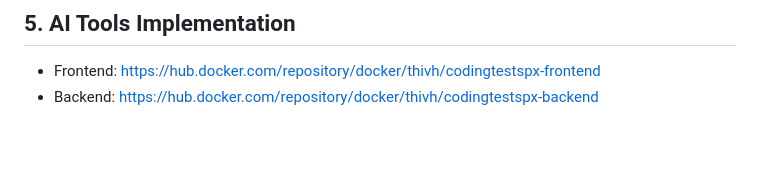
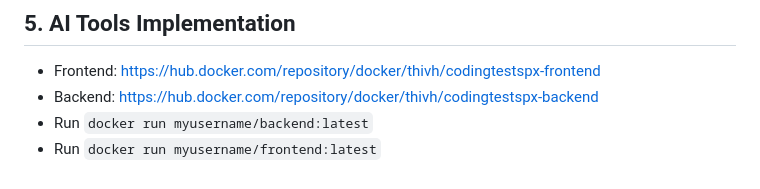
Before and after one commit to thivh/Coding-Test-SPX, a Markdown page: readme.md, the part around the change. Rendered like a GitHub page; blank space fills up the shorter version.

```diff
--- a/readme.md
+++ b/readme.md
@@ -256,3 +256,5 @@ This section contains answers for the Coding Test questions
 ## 5. AI Tools Implementation
 - Frontend: https://hub.docker.com/repository/docker/thivh/codingtestspx-frontend
 - Backend: https://hub.docker.com/repository/docker/thivh/codingtestspx-backend
+- Run `docker run myusername/backend:latest`
+- Run `docker run myusername/frontend:latest`
```
